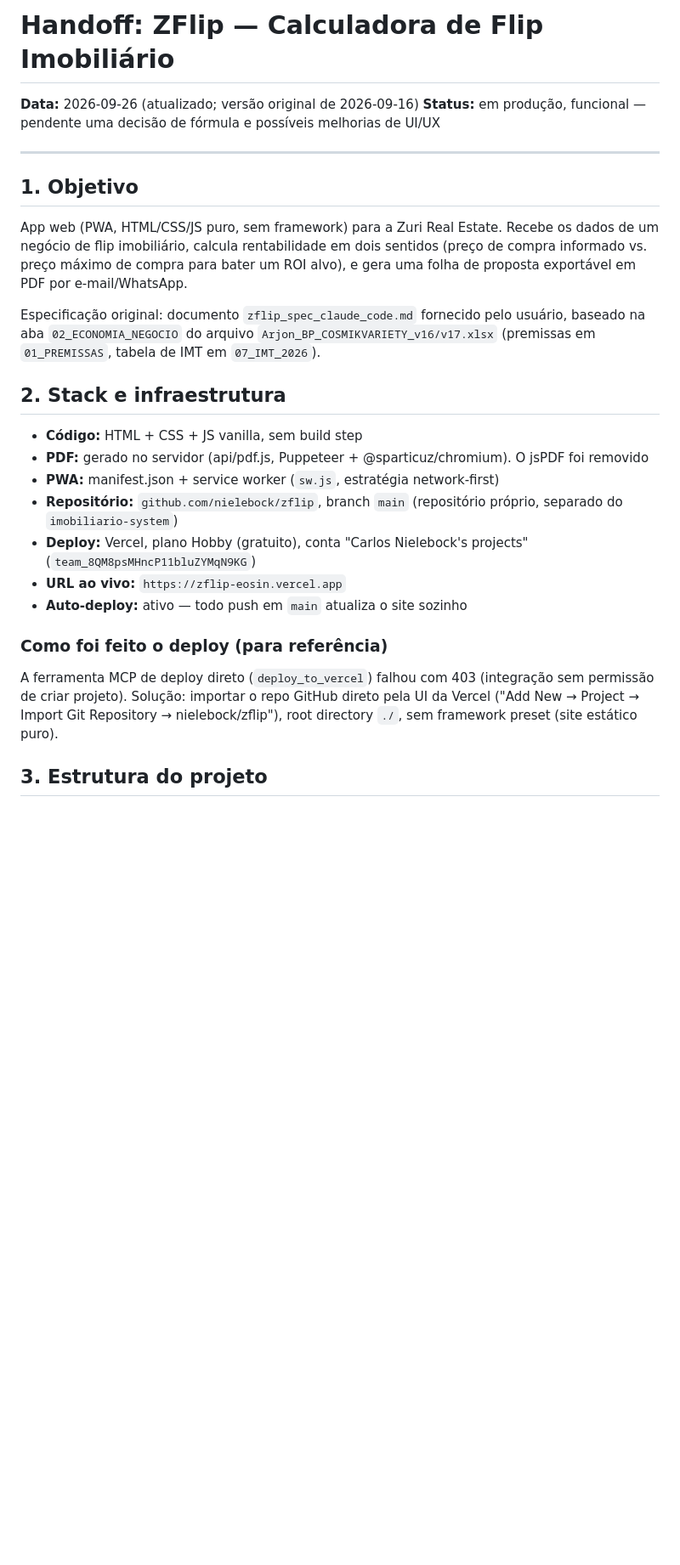
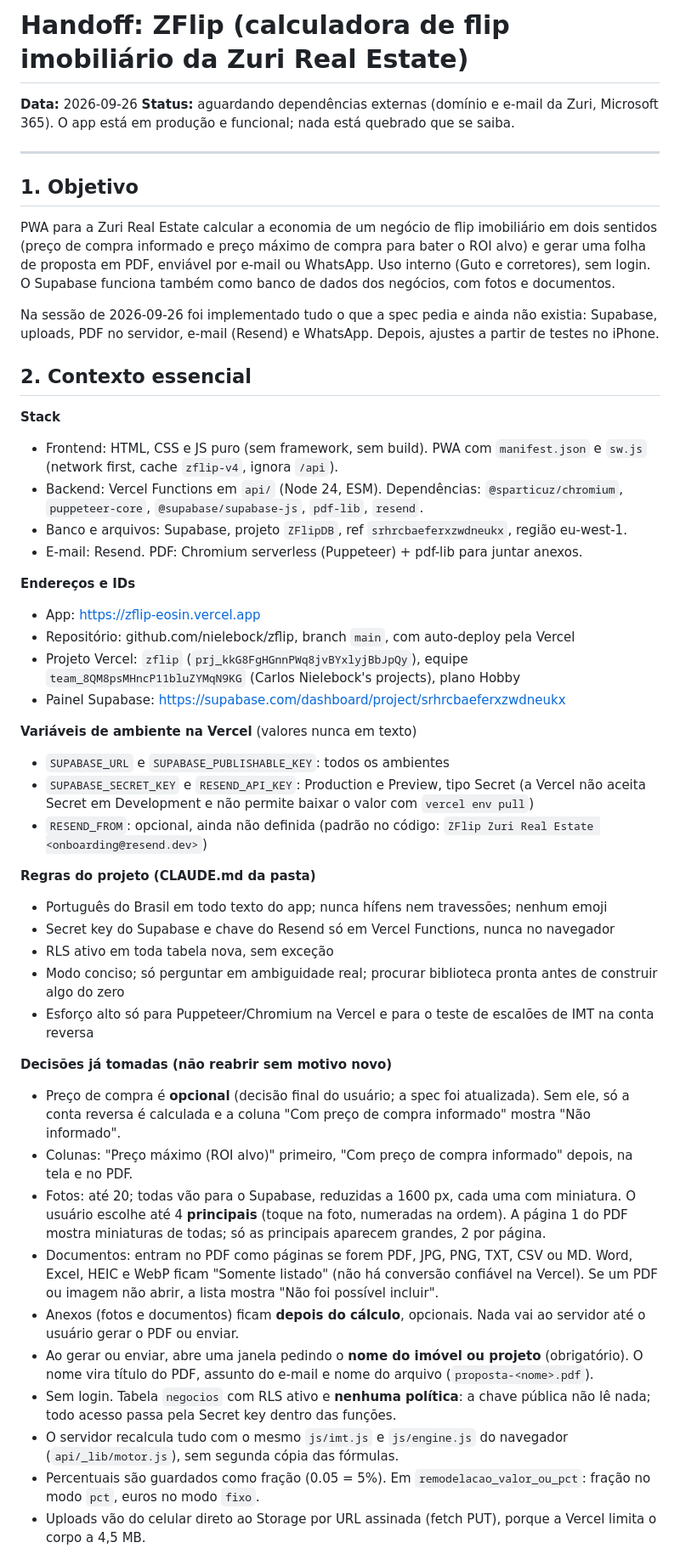
Before and after one commit to nielebock/zflip, a Markdown page: HANDOFF.md, the part around one of its changes. Shown at 85% size. GitHub-like rendering; blank space fills up the shorter version.

```diff
--- a/HANDOFF.md
+++ b/HANDOFF.md
@@ -1,28 +1,51 @@
-# Handoff: ZFlip — Calculadora de Flip Imobiliário
+# Handoff: ZFlip (calculadora de flip imobiliário da Zuri Real Estate)
 
-**Data:** 2026-09-26 (atualizado; versão original de 2026-09-16)
-**Status:** em produção, funcional — pendente uma decisão de fórmula e possíveis melhorias de UI/UX
+**Data:** 2026-09-26
+**Status:** aguardando dependências externas (domínio e e-mail da Zuri, Microsoft 365). O app está em produção e funcional; nada está quebrado que se saiba.
 
 ---
 
 ## 1. Objetivo
 
-App web (PWA, HTML/CSS/JS puro, sem framework) para a Zuri Real Estate. Recebe os dados de um negócio de flip imobiliário, calcula rentabilidade em dois sentidos (preço de compra informado vs. preço máximo de compra para bater um ROI alvo), e gera uma folha de proposta exportável em PDF por e-mail/WhatsApp.
+PWA para a Zuri Real Estate calcular a economia de um negócio de flip imobiliário em dois sentidos (preço de compra informado e preço máximo de compra para bater o ROI alvo) e gerar uma folha de proposta em PDF, enviável por e-mail ou WhatsApp. Uso interno (Guto e corretores), sem login. O Supabase funciona também como banco de dados dos negócios, com fotos e documentos.
 
-Especificação original: documento `zflip_spec_claude_code.md` fornecido pelo usuário, baseado na aba `02_ECONOMIA_NEGOCIO` do arquivo `Arjon_BP_COSMIKVARIETY_v16/v17.xlsx` (premissas em `01_PREMISSAS`, tabela de IMT em `07_IMT_2026`).
+Na sessão de 2026-09-26 foi implementado tudo o que a spec pedia e ainda não existia: Supabase, uploads, PDF no servidor, e-mail (Resend) e WhatsApp. Depois, ajustes a partir de testes no iPhone.
 
-## 2. Stack e infraestrutura
+## 2. Contexto essencial
 
-- **Código:** HTML + CSS + JS vanilla, sem build step
-- **PDF:** gerado no servidor (api/pdf.js, Puppeteer + @sparticuz/chromium). O jsPDF foi removido
-- **PWA:** manifest.json + service worker (`sw.js`, estratégia network-first)
-- **Repositório:** `github.com/nielebock/zflip`, branch `main` (repositório próprio, separado do `imobiliario-system`)
-- **Deploy:** Vercel, plano Hobby (gratuito), conta "Carlos Nielebock's projects" (`team_8QM8psMHncP11bluZYMqN9KG`)
-- **URL ao vivo:** `https://zflip-eosin.vercel.app`
-- **Auto-deploy:** ativo — todo push em `main` atualiza o site sozinho
+**Stack**
+- Frontend: HTML, CSS e JS puro (sem framework, sem build). PWA com `manifest.json` e `sw.js` (network first, cache `zflip-v4`, ignora `/api`).
+- Backend: Vercel Functions em `api/` (Node 24, ESM). Dependências: `@sparticuz/chromium`, `puppeteer-core`, `@supabase/supabase-js`, `pdf-lib`, `resend`.
+- Banco e arquivos: Supabase, projeto `ZFlipDB`, ref `srhrcbaeferxzwdneukx`, região eu-west-1.
+- E-mail: Resend. PDF: Chromium serverless (Puppeteer) + pdf-lib para juntar anexos.
 
-### Como foi feito o deploy (para referência)
-A ferramenta MCP de deploy direto (`deploy_to_vercel`) falhou com 403 (integração sem permissão de criar projeto). Solução: importar o repo GitHub direto pela UI da Vercel ("Add New → Project → Import Git Repository → nielebock/zflip"), root directory `./`, sem framework preset (site estático puro).
+**Endereços e IDs**
+- App: https://zflip-eosin.vercel.app
+- Repositório: github.com/nielebock/zflip, branch `main`, com auto-deploy pela Vercel
+- Projeto Vercel: `zflip` (`prj_kkG8FgHGnnPWq8jvBYxlyjBbJpQy`), equipe `team_8QM8psMHncP11bluZYMqN9KG` (Carlos Nielebock's projects), plano Hobby
+- Painel Supabase: https://supabase.com/dashboard/project/srhrcbaeferxzwdneukx
 
-## 3. Estrutura do projeto
+**Variáveis de ambiente na Vercel** (valores nunca em texto)
+- `SUPABASE_URL` e `SUPABASE_PUBLISHABLE_KEY`: todos os ambientes
+- `SUPABASE_SECRET_KEY` e `RESEND_API_KEY`: Production e Preview, tipo Secret (a Vercel não aceita Secret em Development e não permite baixar o valor com `vercel env pull`)
+- `RESEND_FROM`: opcional, ainda não definida (padrão no código: `ZFlip Zuri Real Estate <onboarding@resend.dev>`)
 
+**Regras do projeto (CLAUDE.md da pasta)**
+- Português do Brasil em todo texto do app; nunca hífens nem travessões; nenhum emoji
+- Secret key do Supabase e chave do Resend só em Vercel Functions, nunca no navegador
+- RLS ativo em toda tabela nova, sem exceção
+- Modo conciso; só perguntar em ambiguidade real; procurar biblioteca pronta antes de construir algo do zero
+- Esforço alto só para Puppeteer/Chromium na Vercel e para o teste de escalões de IMT na conta reversa
+
+**Decisões já tomadas (não reabrir sem motivo novo)**
+- Preço de compra é **opcional** (decisão final do usuário; a spec foi atualizada). Sem ele, só a conta reversa é calculada e a coluna "Com preço de compra informado" mostra "Não informado".
+- Colunas: "Preço máximo (ROI alvo)" primeiro, "Com preço de compra informado" depois, na tela e no PDF.
+- Fotos: até 20; todas vão para o Supabase, reduzidas a 1600 px, cada uma com miniatura. O usuário escolhe até 4 **principais** (toque na foto, numeradas na ordem). A página 1 do PDF mostra miniaturas de todas; só as principais aparecem grandes, 2 por página.
+- Documentos: entram no PDF como páginas se forem PDF, JPG, PNG, TXT, CSV ou MD. Word, Excel, HEIC e WebP ficam "Somente listado" (não há conversão confiável na Vercel). Se um PDF ou imagem não abrir, a lista mostra "Não foi possível incluir".
+- Anexos (fotos e documentos) ficam **depois do cálculo**, opcionais. Nada vai ao servidor até o usuário gerar o PDF ou enviar.
+- Ao gerar ou enviar, abre uma janela pedindo o **nome do imóvel ou projeto** (obrigatório). O nome vira título do PDF, assunto do e-mail e nome do arquivo (`proposta-<nome>.pdf`).
+- Sem login. Tabela `negocios` com RLS ativo e **nenhuma política**: a chave pública não lê nada; todo acesso passa pela Secret key dentro das funções.
+- O servidor recalcula tudo com o mesmo `js/imt.js` e `js/engine.js` do navegador (`api/_lib/motor.js`), sem segunda cópia das fórmulas.
+- Percentuais são guardados como fração (0.05 = 5%). Em `remodelacao_valor_ou_pct`: fração no modo `pct`, euros no modo `fixo`.
+- Uploads vão do celular direto ao Storage por URL assinada (fetch PUT), porque a Vercel limita o corpo a 4,5 MB.
+
```
Also changed, not shown: other parts of HANDOFF.md (+98 -133 lines).
